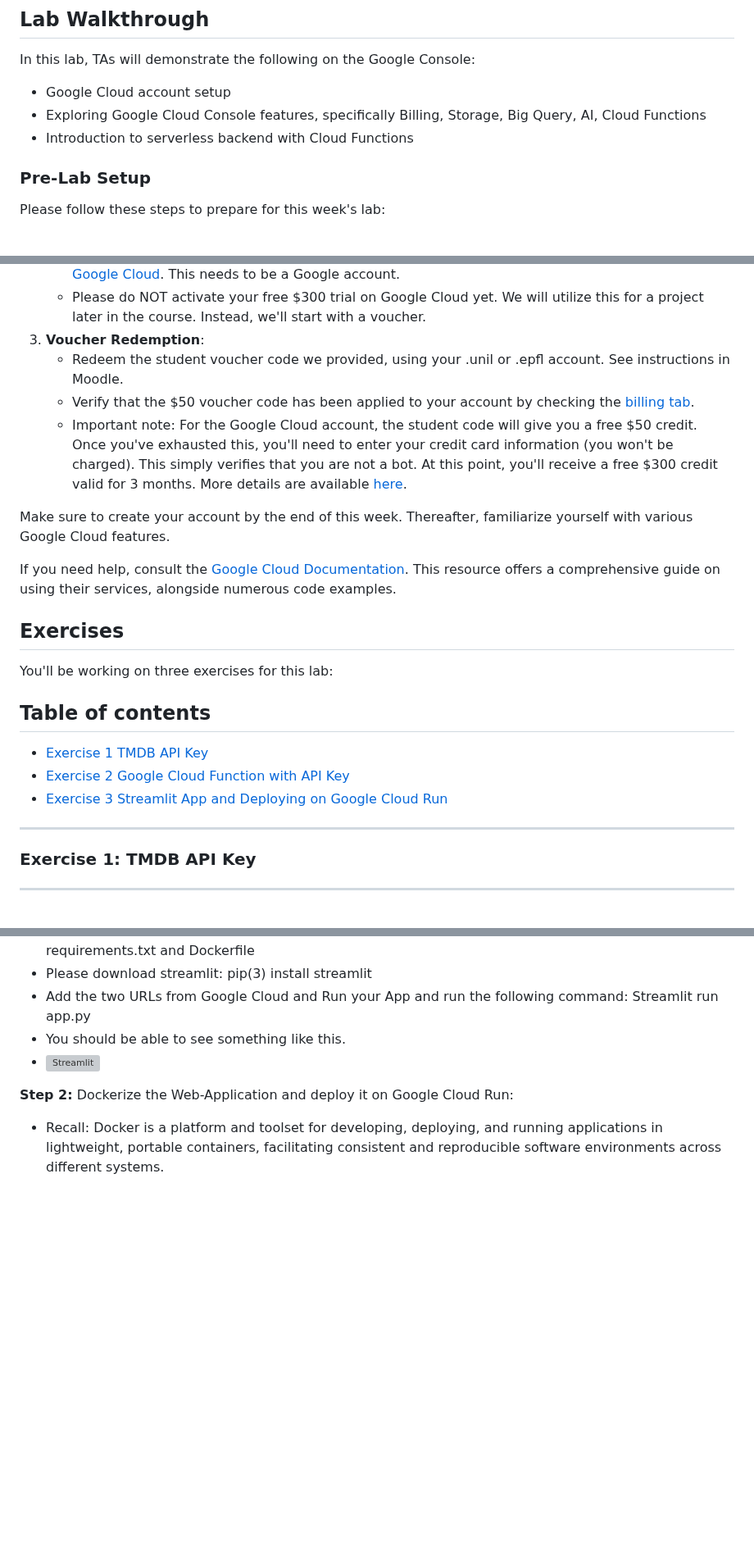
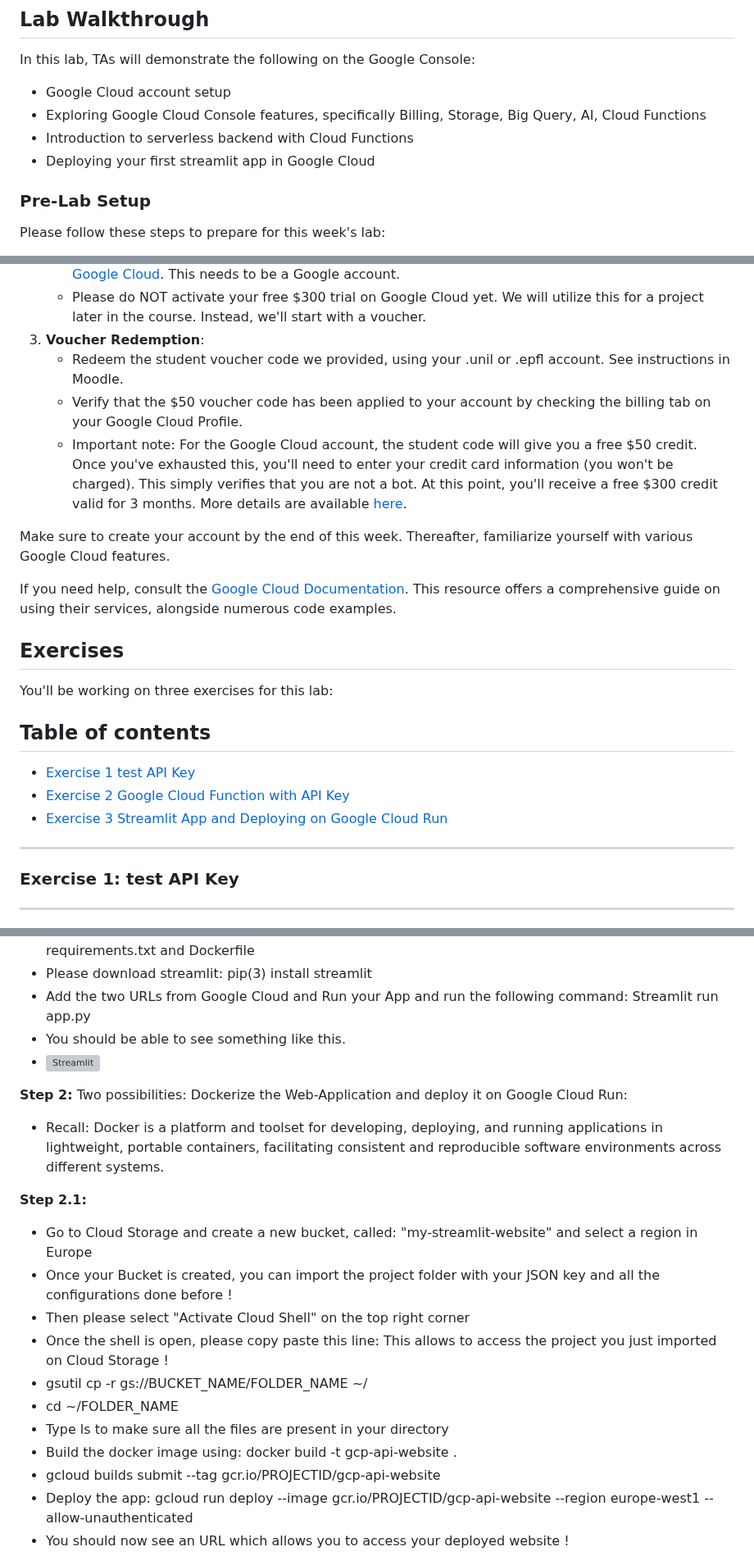
Before and after one commit to michalis0/Cloud-and-Advanced-Analytics, a Markdown page: labs/week_1/README.md, 3 parts joined by grey strips. Shown at 82% size. Drawn GitHub-style; blank space fills up the shorter version; grey boxes are pictures that could not be loaded.

```diff
--- a/labs/week_1/README.md
+++ b/labs/week_1/README.md
@@ -20,6 +20,7 @@ In this lab, TAs will demonstrate the following on the Google Console:
 * Google Cloud account setup
 * Exploring Google Cloud Console features, specifically Billing, Storage, Big Query, AI, Cloud Functions
 * Introduction to serverless backend with Cloud Functions
+* Deploying your first streamlit app in Google Cloud
 
 ### Pre-Lab Setup
 Please follow these steps to prepare for this week's lab:
@@ -31,7 +32,7 @@ Please follow these steps to prepare for this week's lab:
     - Please do NOT activate your free $300 trial on Google Cloud yet. We will utilize this for a project later in the course. Instead, we'll start with a voucher.
 3. **Voucher Redemption**:
     - Redeem the student voucher code we provided, using your .unil or .epfl account. See instructions in Moodle.
-    - Verify that the $50 voucher code has been applied to your account by checking the [billing tab](https://console.cloud.google.com/billing/01B32E-AE678C-E613F9?organizationId=0).
+    - Verify that the $50 voucher code has been applied to your account by checking the billing tab on your Google Cloud Profile.
     - Important note: For the Google Cloud account, the student code will give you a free $50 credit. Once you've exhausted this, you'll need to enter your credit card information (you won't be charged). This simply verifies that you are not a bot. At this point, you'll receive a free $300 credit valid for 3 months. More details are available [here](https://edu.google.com/programs/students/?modal_active=none).
 
 Make sure to create your account by the end of this week. Thereafter, familiarize yourself with various Google Cloud features.
@@ -41,14 +42,19 @@ If you need help, consult the [Google Cloud Documentation](https://cloud.google.
 ## Exercises
 You'll be working on three exercises for this lab:
 
-
 ## Table of contents
-* [Exercise 1 TMDB API Key](#step-1-TMDB-API-Key)
+* [Exercise 1 test API Key](#exercise-1-test-api-key)
 * [Exercise 2 Google Cloud Function with API Key](#step-3-data-cleaning)
 * [Exercise 3 Streamlit App and Deploying on Google Cloud Run](#hour-2-data-visualization)
 
+
+
+
+
+
+
 -----------------------------------
-### **Exercise 1: TMDB API Key**
+### Exercise 1: test API Key
 -----------------------------------
 
 We will be using the TMDB (The Movie DataBase) website to fetch information about movies, TV shows and actors, including details such as cast, ratings and user reviews. To do so, we will need to set up an API key to fetch this information. In this step we will focus on the creation of the account to get access to the API key. This can be done following this [link](https://www.themoviedb.org/signup)
@@ -108,5 +114,19 @@ This exercise aims to familiarize you with Google Cloud Functions. You'll create
 - You should be able to see something like this.
 - <img width="520" alt="Streamlit" src="https://github.com/michalis0/Cloud-and-Advanced-Analytics/assets/43532600/1cfe2cb0-eb0b-4a55-b678-747810ed96fa">
 
-**Step 2:** Dockerize the Web-Application and deploy it on Google Cloud Run:
+**Step 2:** Two possibilities: Dockerize the Web-Application and deploy it on Google Cloud Run:
 - Recall: Docker is a platform and toolset for developing, deploying, and running applications in lightweight, portable containers, facilitating consistent and reproducible software environments across different systems.
+
+**Step 2.1:**
+- Go to Cloud Storage and create a new bucket, called: "my-streamlit-website" and select a region in Europe
+- Once your Bucket is created, you can import the project folder with your JSON key and all the configurations done before !
+- Then please select "Activate Cloud Shell" on the top right corner
+- Once the shell is open, please copy paste this line: This allows to access the project you just imported on Cloud Storage !
+- gsutil cp -r gs://BUCKET_NAME/FOLDER_NAME ~/
+- cd ~/FOLDER_NAME
+- Type ls to make sure all the files are present in your directory
+- Build the docker image using: docker build -t gcp-api-website .
+- gcloud builds submit --tag gcr.io/PROJECTID/gcp-api-website
+- Deploy the app: gcloud run deploy --image gcr.io/PROJECTID/gcp-api-website --region europe-west1 --allow-unauthenticated
+- You should now see an URL which allows you to access your deployed website !
+
```
Also changed, not shown: other parts of labs/week_1/README.md (+8 -1 lines).
